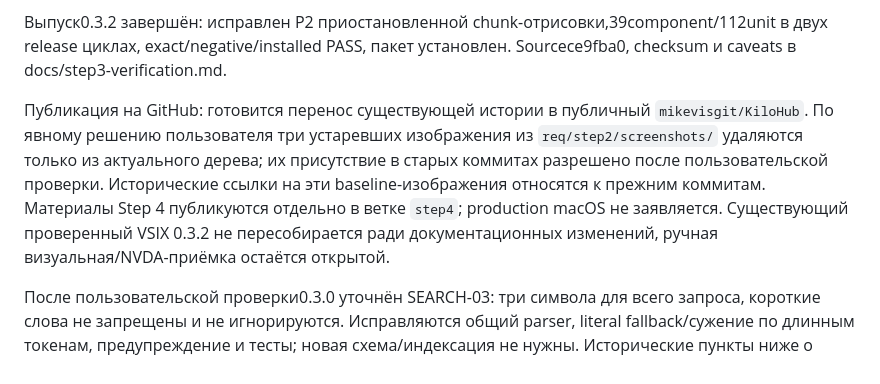
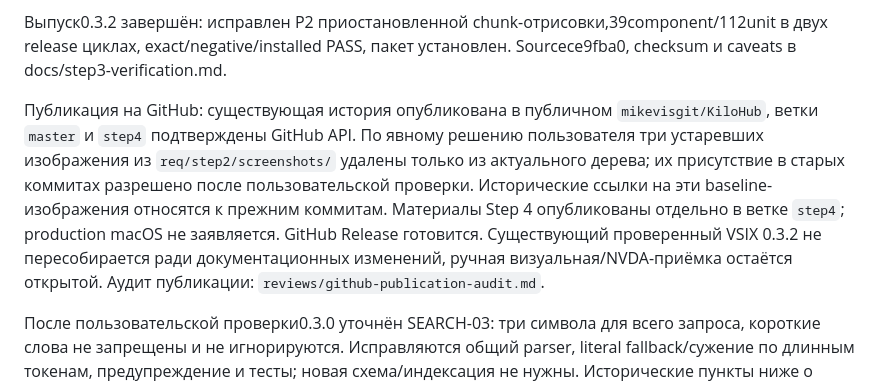
Before and after one commit to mikevisgit/KiloHub, a Markdown page: specs/step3-implementation-plan.md, the part around the change. Drawn GitHub-style.

```diff
--- a/specs/step3-implementation-plan.md
+++ b/specs/step3-implementation-plan.md
@@ -6,7 +6,7 @@ Scope: `req/step3/01-requirements.md`; приёмка: `req/step3/02-acceptance.
 
 Выпуск0.3.2 завершён: исправлен P2 приостановленной chunk-отрисовки,39component/112unit в двух release циклах, exact/negative/installed PASS, пакет установлен. Sourcece9fba0, checksum и caveats в docs/step3-verification.md.
 
-Публикация на GitHub: готовится перенос существующей истории в публичный `mikevisgit/KiloHub`. По явному решению пользователя три устаревших изображения из `req/step2/screenshots/` удаляются только из актуального дерева; их присутствие в старых коммитах разрешено после пользовательской проверки. Исторические ссылки на эти baseline-изображения относятся к прежним коммитам. Материалы Step 4 публикуются отдельно в ветке `step4`; production macOS не заявляется. Существующий проверенный VSIX 0.3.2 не пересобирается ради документационных изменений, ручная визуальная/NVDA-приёмка остаётся открытой.
+Публикация на GitHub: существующая история опубликована в публичном `mikevisgit/KiloHub`, ветки `master` и `step4` подтверждены GitHub API. По явному решению пользователя три устаревших изображения из `req/step2/screenshots/` удалены только из актуального дерева; их присутствие в старых коммитах разрешено после пользовательской проверки. Исторические ссылки на эти baseline-изображения относятся к прежним коммитам. Материалы Step 4 опубликованы отдельно в ветке `step4`; production macOS не заявляется. GitHub Release готовится. Существующий проверенный VSIX 0.3.2 не пересобирается ради документационных изменений, ручная визуальная/NVDA-приёмка остаётся открытой. Аудит публикации: `reviews/github-publication-audit.md`.
 
 После пользовательской проверки0.3.0 уточнён SEARCH-03: три символа для всего запроса, короткие слова не запрещены и не игнорируются. Исправляются общий parser, literal fallback/сужение по длинным токенам, предупреждение и тесты; новая схема/индексация не нужны. Исторические пункты ниже о минимуме каждого токена относятся к исходному выпуску и заменены новым контрактом.
 
```
Also changed, not shown: handoff.md (+7 -1 lines), reviews/github-publication-audit.md (added, +25 -0 lines).
